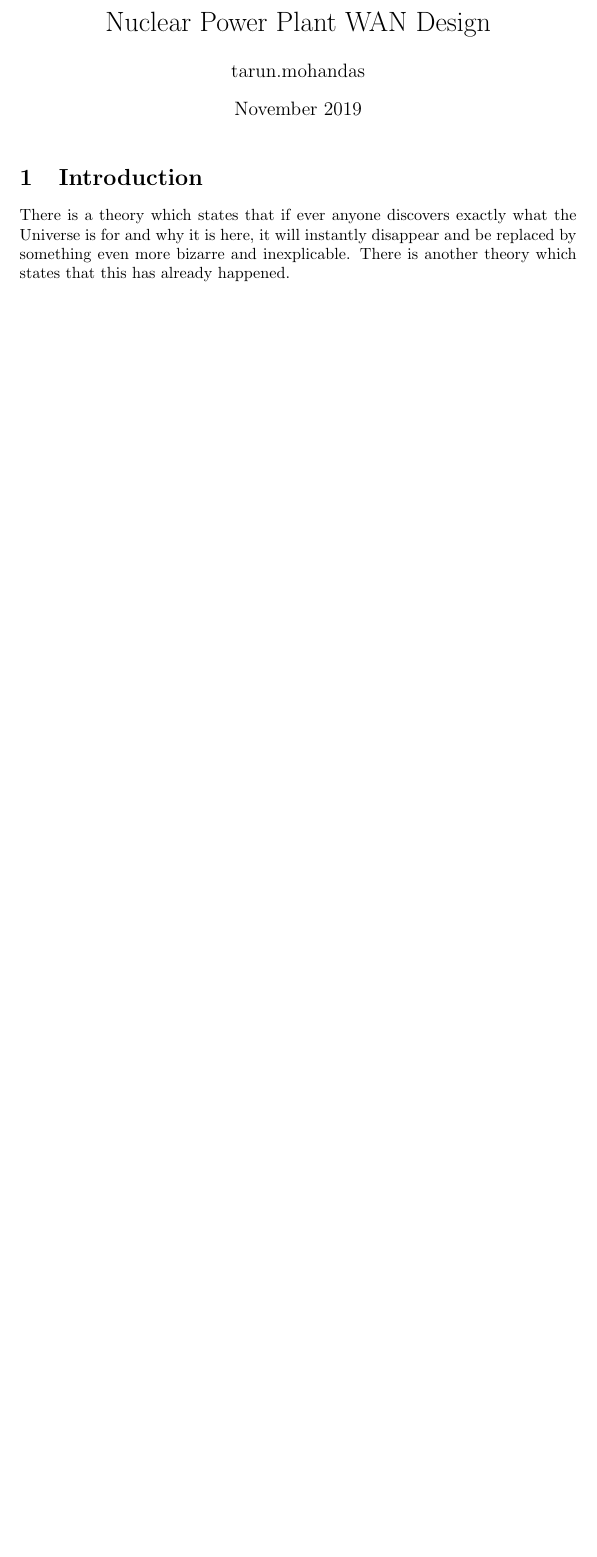
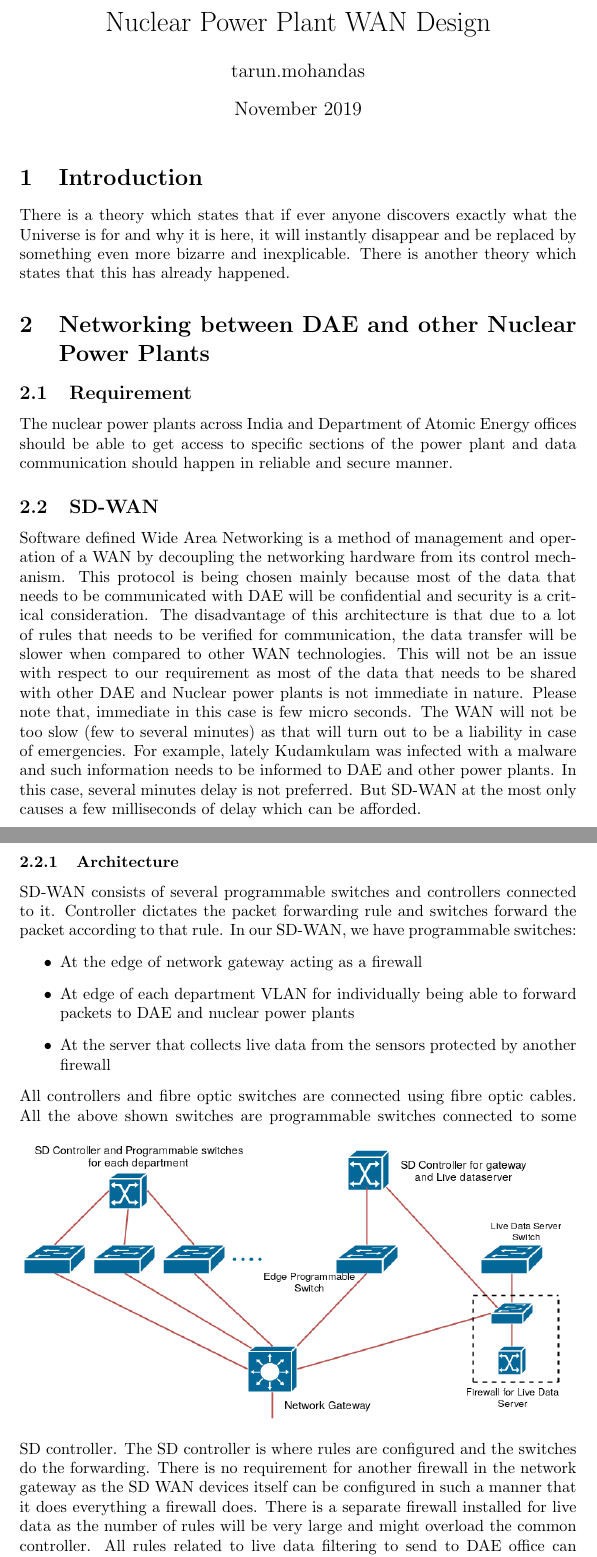
Before and after one commit to tarun0409/acn-assignment-2, a LaTeX document (main.tex): part of the page before the commit and two parts of pages 1 and 2 of 3 after it, the two joined at a grey line, cut so that both start at the same text, the shorter picture padded with empty space. Compiled offline with pdfLaTeX.

Commit message:
sdwan for dae and inter nuclear plant connectivity completed

```diff
--- a/main.tex
+++ b/main.tex
@@ -16,4 +16,22 @@
 There is a theory which states that if ever anyone discovers exactly what the Universe is for and why it is here, it will instantly disappear and be replaced by something even more bizarre and inexplicable.
 There is another theory which states that this has already happened.
 
+\section{Networking between DAE and other Nuclear Power Plants}
+\subsection{Requirement}
+The nuclear power plants across India and Department of Atomic Energy offices should be able to get access to specific sections of the power plant and data communication should happen in reliable and secure manner.
+\subsection{SD-WAN}
+Software defined Wide Area Networking is a method of management and operation of a WAN by decoupling the networking hardware from its control mechanism. This protocol is being chosen mainly because most of the data that needs to be communicated with DAE will be confidential and security is a critical consideration. The disadvantage of this architecture is that due to a lot of rules that needs to be verified for communication, the data transfer will be slower when compared to other WAN technologies. This will not be an issue with respect to our requirement as most of the data that needs to be shared with other DAE and Nuclear power plants is not immediate in nature. Please note that, immediate in this case is few micro seconds. The WAN will not be too slow (few to several minutes) as that will turn out to be a liability in case of emergencies. For example, lately Kudamkulam was infected with a malware and such information needs to be informed to DAE and other power plants. In this case, several minutes delay is not preferred. But SD-WAN at the most only causes a few milliseconds of delay which can be afforded.
+\subsubsection{Architecture}
+SD-WAN consists of several programmable switches and controllers connected to it. Controller dictates the packet forwarding rule and switches forward the packet according to that rule. In our SD-WAN, we have programmable switches:
+\begin{itemize}
+	\item At the edge of network gateway acting as a firewall
+	\item At edge of each department VLAN for individually being able to forward packets to DAE and nuclear power plants
+	\item At the server that collects live data from the sensors protected by another firewall
+\end{itemize}
+All controllers and fibre optic switches are connected using fibre optic cables.
+\begin{figure}[htb]
+	\centering
+	\includegraphics[width=12cm,height=6cm]{sdwan.png}
+\end{figure}
+All the above shown switches are programmable switches connected to some SD controller. The SD controller is where rules are configured and the switches do the forwarding. There is no requirement for another firewall in the network gateway as the SD WAN devices itself can be configured in such a manner that it does everything a firewall does. There is a separate firewall installed for live data as the number of rules will be very large and might overload the common controller. All rules related to live data filtering to send to DAE office can happen in this firewall.
 
```
Also changed, not shown: main.pdf, sdwan.png (added), main.tex (2 more changed lines), 3 other files.
